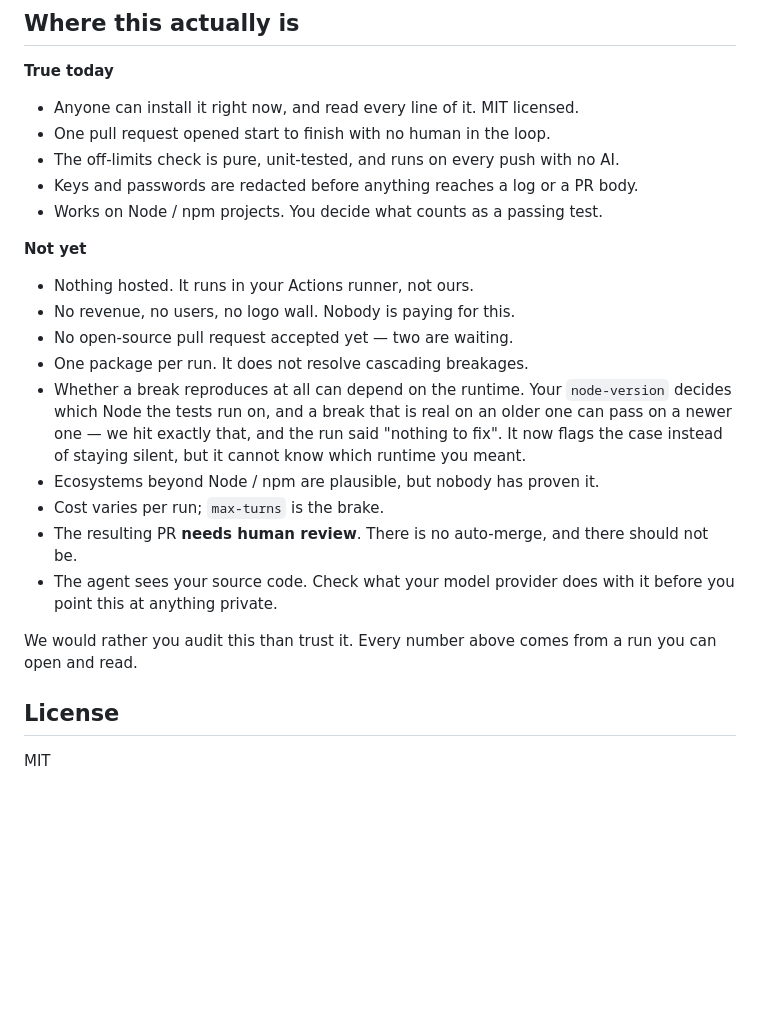
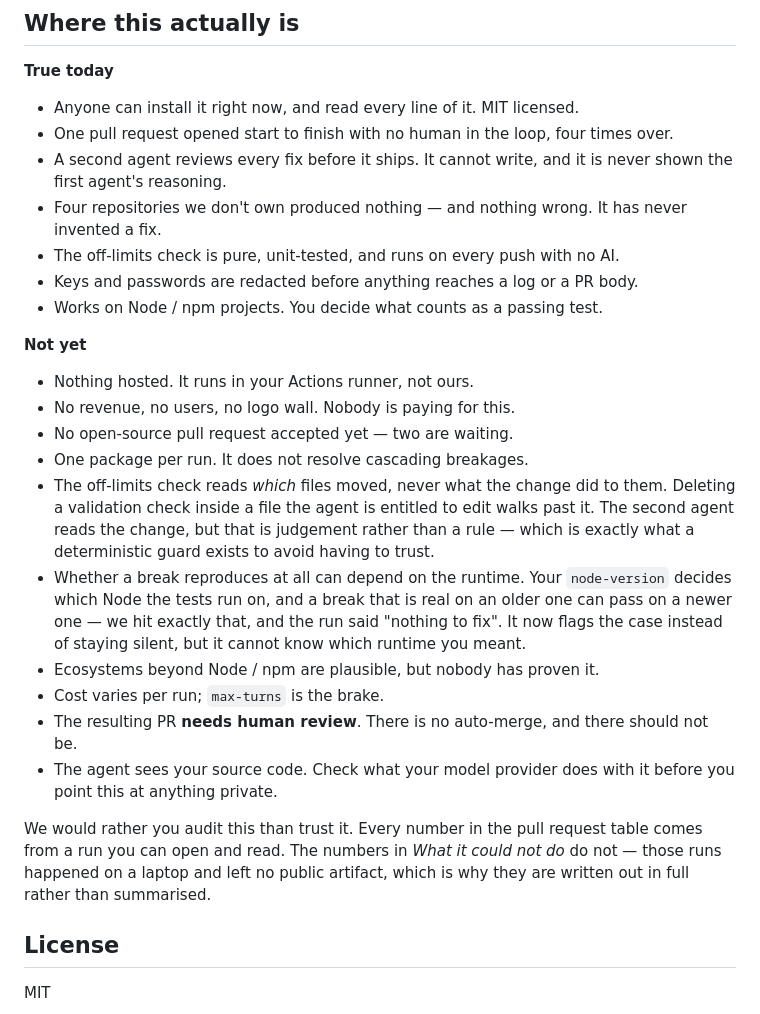
Before and after one commit to patchery-dev/Patchery, a Markdown page: README.md, the part around one of its changes. Rendered like a GitHub page; blank space fills up the shorter version.

```diff
--- a/README.md
+++ b/README.md
@@ -242,7 +275,11 @@ node scripts/agent.mjs
 **True today**
 
 - Anyone can install it right now, and read every line of it. MIT licensed.
-- One pull request opened start to finish with no human in the loop.
+- One pull request opened start to finish with no human in the loop, four times over.
+- A second agent reviews every fix before it ships. It cannot write, and it is never
+  shown the first agent's reasoning.
+- Four repositories we don't own produced nothing — and nothing wrong. It has never
+  invented a fix.
 - The off-limits check is pure, unit-tested, and runs on every push with no AI.
 - Keys and passwords are redacted before anything reaches a log or a PR body.
 - Works on Node / npm projects. You decide what counts as a passing test.
@@ -253,6 +290,10 @@ node scripts/agent.mjs
 - No revenue, no users, no logo wall. Nobody is paying for this.
 - No open-source pull request accepted yet — two are waiting.
 - One package per run. It does not resolve cascading breakages.
+- The off-limits check reads *which* files moved, never what the change did to them.
+  Deleting a validation check inside a file the agent is entitled to edit walks past
+  it. The second agent reads the change, but that is judgement rather than a rule —
+  which is exactly what a deterministic guard exists to avoid having to trust.
 - Whether a break reproduces at all can depend on the runtime. Your `node-version`
   decides which Node the tests run on, and a break that is real on an older one can
   pass on a newer one — we hit exactly that, and the run said "nothing to fix". It
@@ -265,8 +306,10 @@ node scripts/agent.mjs
 - The agent sees your source code. Check what your model provider does with it
   before you point this at anything private.
 
-We would rather you audit this than trust it. Every number above comes from a run
-you can open and read.
+We would rather you audit this than trust it. Every number in the pull request table
+comes from a run you can open and read. The numbers in *What it could not do* do not —
+those runs happened on a laptop and left no public artifact, which is why they are
+written out in full rather than summarised.
 
 ## License
 
```
Also changed, not shown: other parts of README.md (+35 -2 lines).
